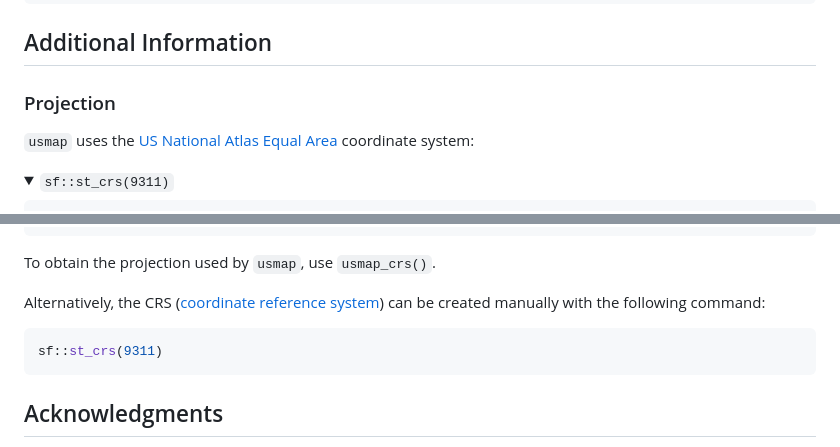
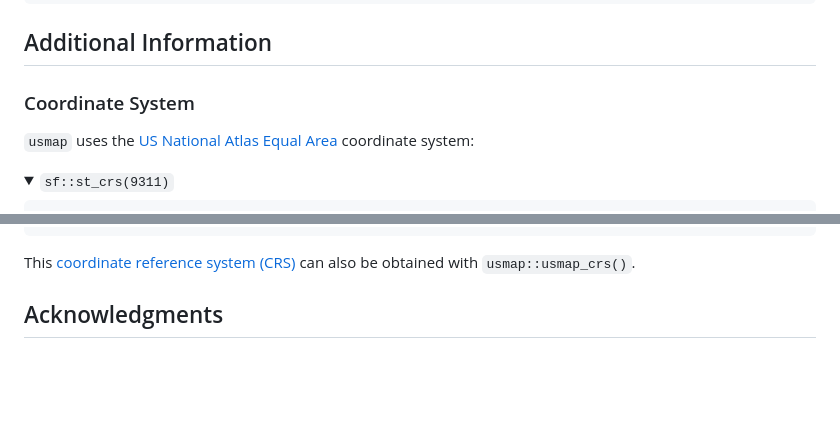
Before and after one commit to pdil/usmapdata, a Markdown page: README.md, 2 parts joined by grey strips. Drawn GitHub-style; folded sections open; blank space fills up the shorter version.

Commit message:
Improve coordinate system formatting in readme

````diff
--- a/README.md
+++ b/README.md
@@ -59,7 +59,7 @@ library(usmapdata)
 
 ## Additional Information
 
-### Projection
+### Coordinate System
 `usmap` uses the [US National Atlas Equal Area](https://epsg.io/9311) coordinate system:
 
 <details>
@@ -107,12 +107,7 @@ library(usmapdata)
     ```
 </details>
 
-To obtain the projection used by `usmap`, use `usmap_crs()`.
-
-Alternatively, the CRS ([coordinate reference system](https://www.nceas.ucsb.edu/sites/default/files/2020-04/OverviewCoordinateReferenceSystems.pdf)) can be created manually with the following command:
-```r
-sf::st_crs(9311)
-```
+This [coordinate reference system (CRS)](https://www.nceas.ucsb.edu/sites/default/files/2020-04/OverviewCoordinateReferenceSystems.pdf) can also be obtained with `usmap::usmap_crs()`.
 
 ## Acknowledgments
 The code used to generate the map files was based on this blog post by [Bob Rudis](https://github.com/hrbrmstr):
````
